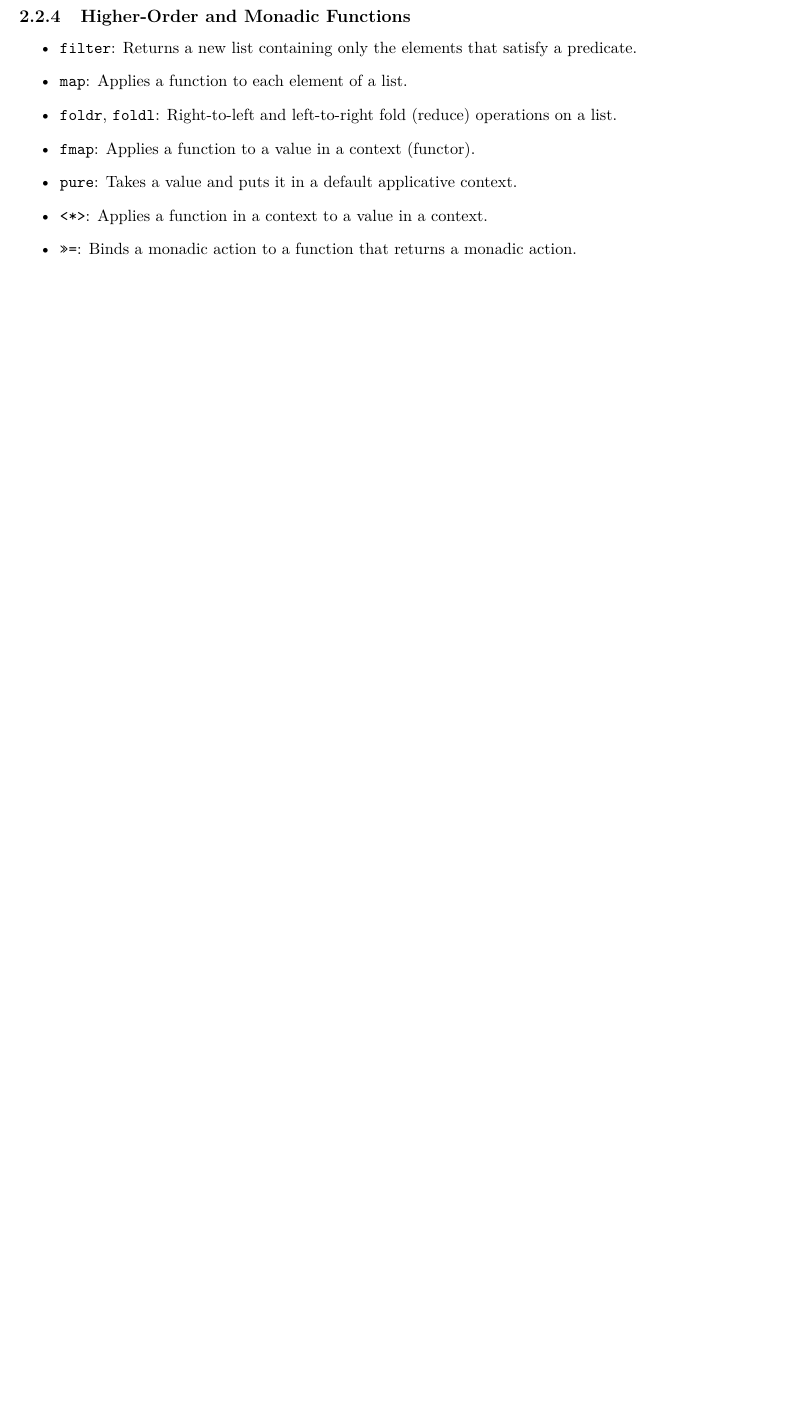
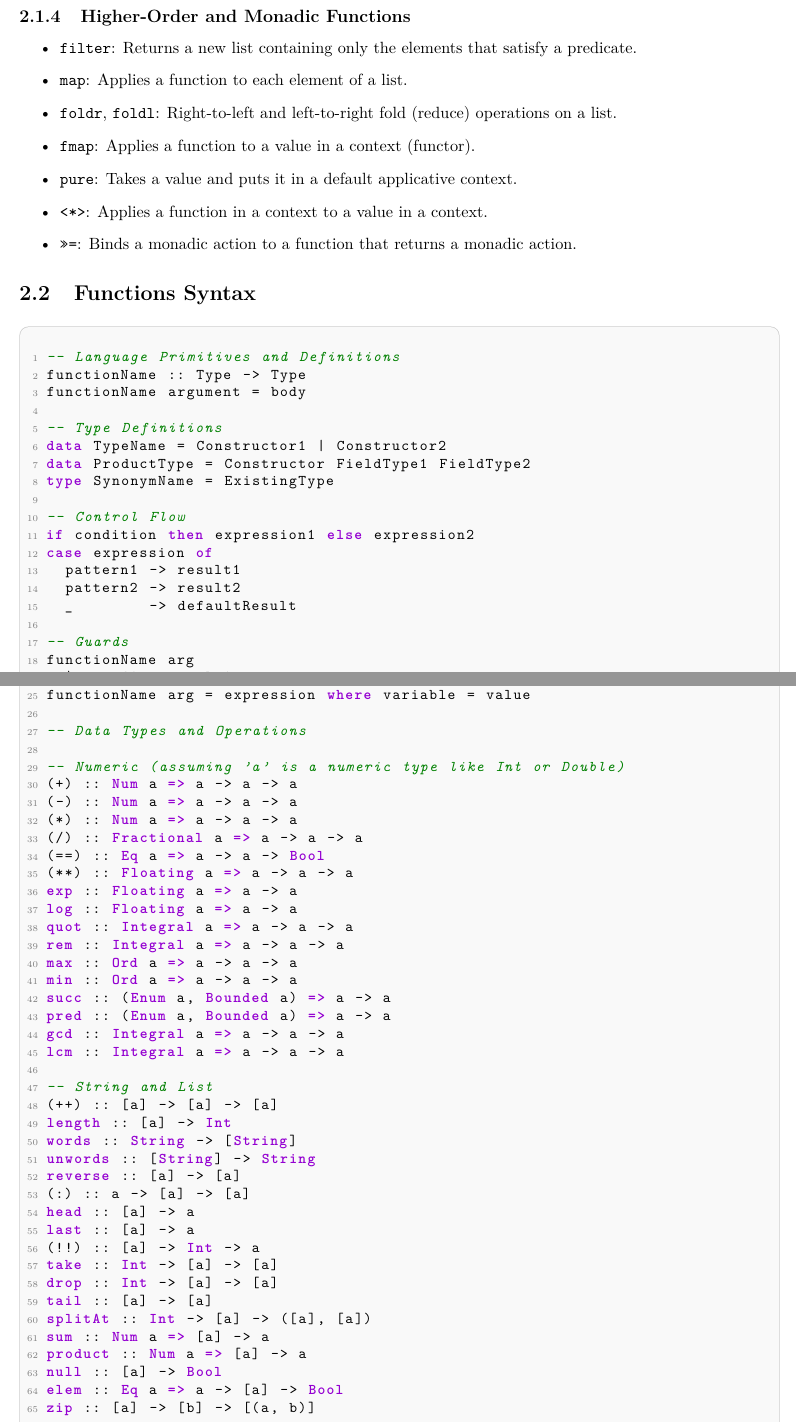
Before and after one commit to scamgi/ppl-cheatsheet, a LaTeX thesis (main.tex, which reads chapters/haskell/functions_syntax.tex): part of page 16 of 17 before the commit and two parts of pages 15 and 16 of 18 after it, the two joined at a grey line, cut so that both start at the same text, the shorter picture padded with empty space. Compiled offline with pdfLaTeX.

Commit message:
feat: add functions_syntax.tex

```diff
--- /dev/null
+++ b/chapters/haskell/functions_syntax.tex
@@ -0,0 +1,90 @@
+\section{Functions Syntax}
+
+\begin{haskellcode}
+-- Language Primitives and Definitions
+functionName :: Type -> Type
+functionName argument = body
+
+-- Type Definitions
+data TypeName = Constructor1 | Constructor2
+data ProductType = Constructor FieldType1 FieldType2
+type SynonymName = ExistingType
+
+-- Control Flow
+if condition then expression1 else expression2
+case expression of
+  pattern1 -> result1
+  pattern2 -> result2
+  _        -> defaultResult
+
+-- Guards
+functionName arg
+  | guard1 = result1
+  | guard2 = result2
+  | otherwise = defaultResult
+
+-- Variables and Scope (let/in and where)
+let variable = value in expression
+functionName arg = expression where variable = value
+
+-- Data Types and Operations
+
+-- Numeric (assuming 'a' is a numeric type like Int or Double)
+(+) :: Num a => a -> a -> a
+(-) :: Num a => a -> a -> a
+(*) :: Num a => a -> a -> a
+(/) :: Fractional a => a -> a -> a
+(==) :: Eq a => a -> a -> Bool
+(**) :: Floating a => a -> a -> a
+exp :: Floating a => a -> a
+log :: Floating a => a -> a
+quot :: Integral a => a -> a -> a
+rem :: Integral a => a -> a -> a
+max :: Ord a => a -> a -> a
+min :: Ord a => a -> a -> a
+succ :: (Enum a, Bounded a) => a -> a
+pred :: (Enum a, Bounded a) => a -> a
+gcd :: Integral a => a -> a -> a
+lcm :: Integral a => a -> a -> a
+
+-- String and List
+(++) :: [a] -> [a] -> [a]
+length :: [a] -> Int
+words :: String -> [String]
+unwords :: [String] -> String
+reverse :: [a] -> [a]
+(:) :: a -> [a] -> [a]
+head :: [a] -> a
+last :: [a] -> a
+(!!) :: [a] -> Int -> a
+take :: Int -> [a] -> [a]
+drop :: Int -> [a] -> [a]
+tail :: [a] -> [a]
+splitAt :: Int -> [a] -> ([a], [a])
+sum :: Num a => [a] -> a
+product :: Num a => [a] -> a
+null :: [a] -> Bool
+elem :: Eq a => a -> [a] -> Bool
+zip :: [a] -> [b] -> [(a, b)]
+
+-- List Comprehension
+[x * 2 | x <- [1..10], even x]
+
+-- Boolean
+(&&) :: Bool -> Bool -> Bool
+(||) :: Bool -> Bool -> Bool
+not :: Bool -> Bool
+
+-- Higher-Order Functions
+map :: (a -> b) -> [a] -> [b]
+filter :: (a -> Bool) -> [a] -> [a]
+foldl :: (b -> a -> b) -> b -> [a] -> b
+foldr :: (a -> b -> b) -> b -> [a] -> b
+
+-- Functor, Applicative, Monad
+fmap :: Functor f => (a -> b) -> f a -> f b
+pure :: Applicative f => a -> f a
+(<*>) :: Applicative f => f (a -> b) -> f a -> f b
+(>>=) :: Monad m => m a -> (a -> m b) -> m b
+do notation is syntactic sugar for (>>=)
+\end{haskellcode}
```
Also changed, not shown: chapters/haskell.tex (+1 -16 lines).
